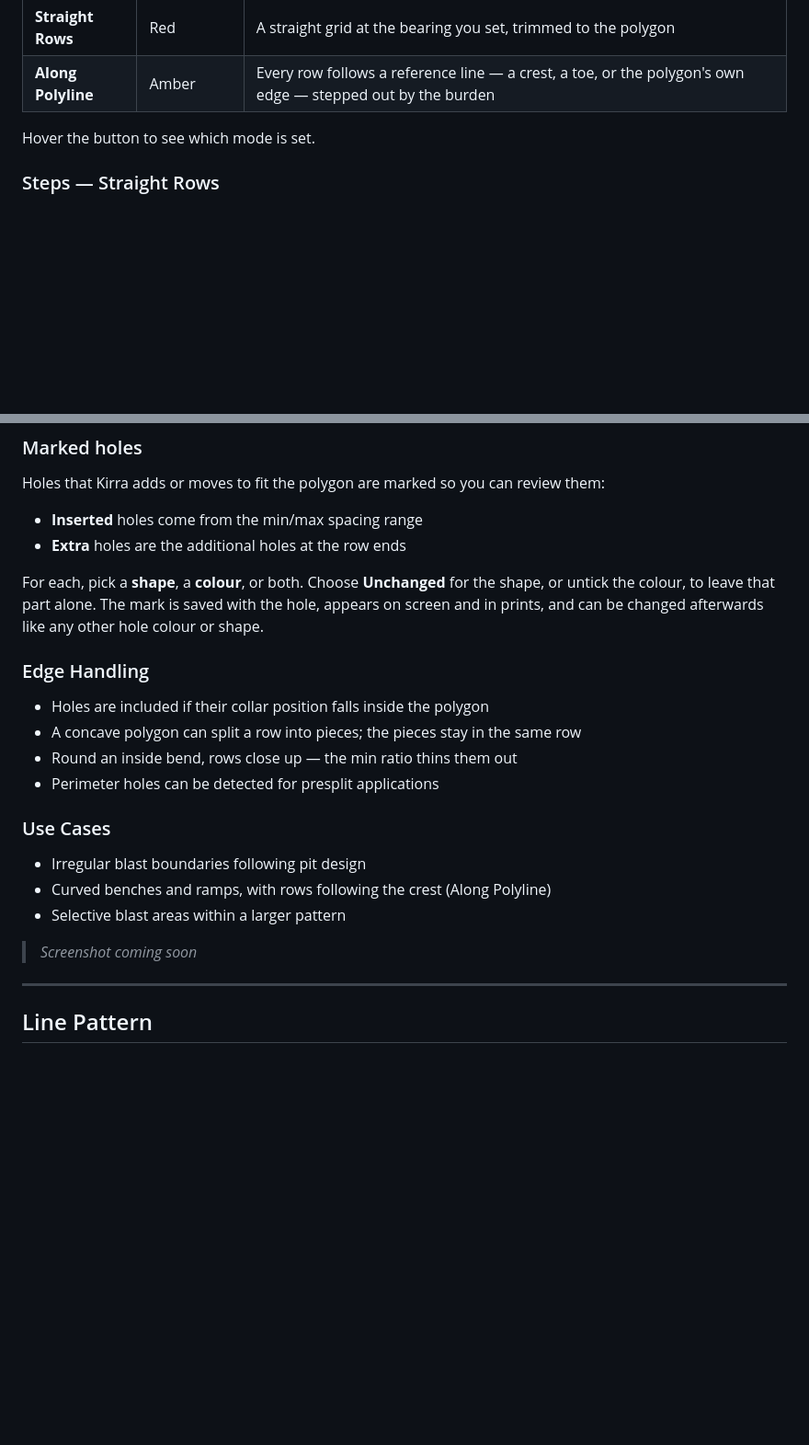
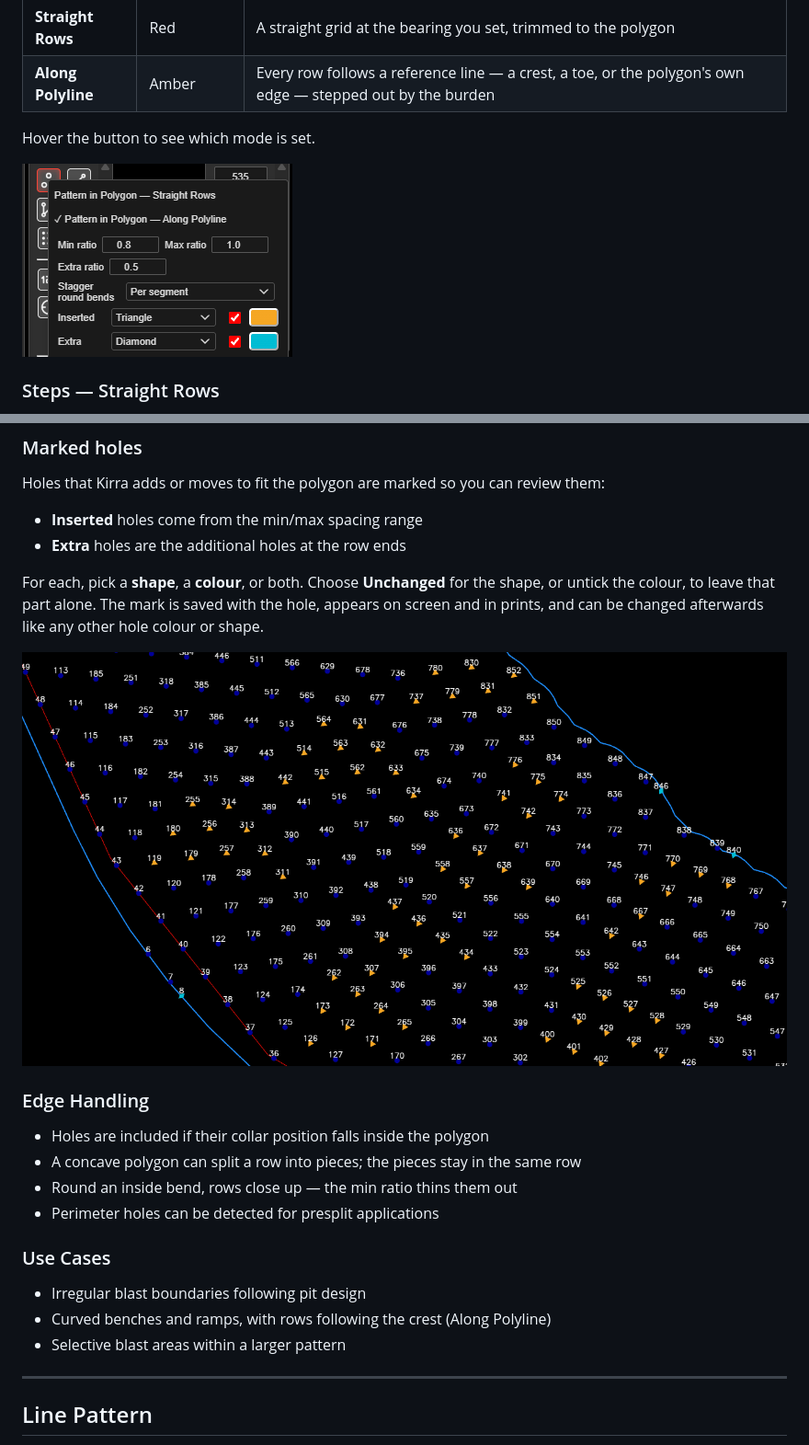
Before and after one commit to brentbuffham/kirra-docs, a Markdown page: blast-design/pattern-generation.md, 2 parts joined by grey strips. Shown: that part at 92% size. GitHub-like rendering; pictures changed too: screenshots/PatternInPolygonMarkedHoles.png (added), screenshots/PatternInPolygonMenu.png (added); blank space fills up the shorter version.

```diff
--- a/blast-design/pattern-generation.md
+++ b/blast-design/pattern-generation.md
@@ -91,6 +91,8 @@ Right-click **Add Pattern in Polygon** to choose how the rows run. Choosing a mo
 
 Hover the button to see which mode is set.
 
+![Pattern in Polygon right-click menu](../screenshots/PatternInPolygonMenu.png)
+
 ### Steps — Straight Rows
 
 1. Click **Add Pattern in Polygon** on the [Holes toolbar](holes-toolbar.md)
@@ -130,6 +136,8 @@ Holes that Kirra adds or moves to fit the polygon are marked so you can review t
 
 For each, pick a **shape**, a **colour**, or both. Choose **Unchanged** for the shape, or untick the colour, to leave that part alone. The mark is saved with the hole, appears on screen and in prints, and can be changed afterwards like any other hole colour or shape.
 
+![Marked holes — amber triangles were inserted by the spacing range, cyan diamonds are extra row-end holes](../screenshots/PatternInPolygonMarkedHoles.png)
+
 ### Edge Handling
 
 - Holes are included if their collar position falls inside the polygon
@@ -142,8 +150,6 @@ For each, pick a **shape**, a **colour**, or both. Choose **Unchanged** for the
 - Irregular blast boundaries following pit design
 - Curved benches and ramps, with rows following the crest (Along Polyline)
 - Selective blast areas within a larger pattern
-
-> *Screenshot coming soon*
 
 ---
 
```
Also changed, not shown: other parts of blast-design/pattern-generation.md (+4 -0 lines), blast-design/holes-toolbar.md (+1 -1 lines), screenshots/PatternInPolygonAlongPolyline.png (added), screenshots/PatternInPolygonDialog.png (added).
